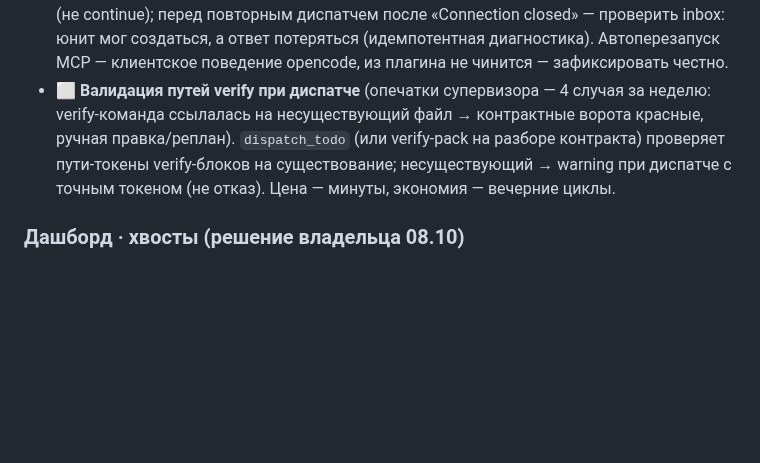
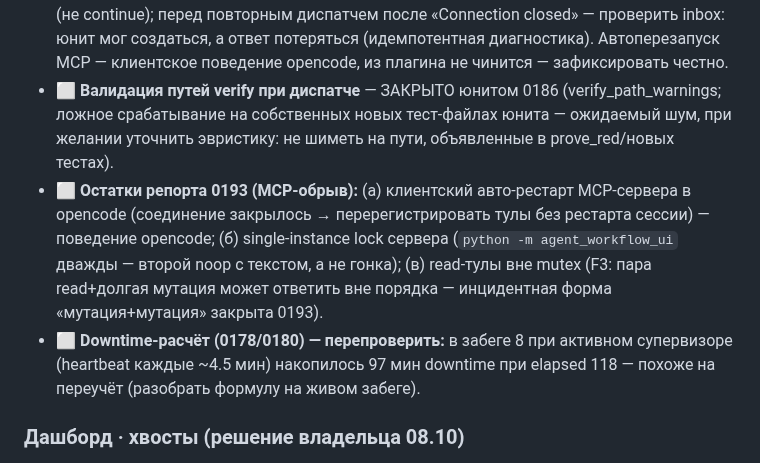
Before and after one commit to EnerJizeIT/agentic-workflow, a Markdown page: BACKLOG.md, the part around the change. GitHub-like rendering; blank space fills up the shorter version.

Commit message:
docs(backlog): закрыт пункт 0186, заметки забега 8 (остатки 0193, downtime)

```diff
--- a/BACKLOG.md
+++ b/BACKLOG.md
@@ -54,12 +54,20 @@
   «Connection closed» — проверить inbox: юнит мог создаться, а ответ
   потеряться (идемпотентная диагностика). Автоперезапуск MCP — клиентское
   поведение opencode, из плагина не чинится — зафиксировать честно.
-- ⬜ **Валидация путей verify при диспатче** (опечатки супервизора — 4 случая
-  за неделю: verify-команда ссылалась на несуществующий файл → контрактные
-  ворота красные, ручная правка/реплан). `dispatch_todo` (или verify-pack на
-  разборе контракта) проверяет пути-токены verify-блоков на существование;
-  несуществующий → warning при диспатче с точным токеном (не отказ). Цена —
-  минуты, экономия — вечерние циклы.
+- ⬜ **Валидация путей verify при диспатче** — ЗАКРЫТО юнитом 0186
+  (verify_path_warnings; ложное срабатывание на собственных новых тест-файлах
+  юнита — ожидаемый шум, при желании уточнить эвристику: не шиметь на пути,
+  объявленные в prove_red/новых тестах).
+- ⬜ **Остатки репорта 0193 (MCP-обрыв):**
+  (а) клиентский авто-рестарт MCP-сервера в opencode (соединение закрылось →
+  перерегистрировать тулы без рестарта сессии) — поведение opencode;
+  (б) single-instance lock сервера (`python -m agent_workflow_ui` дважды —
+  второй noop с текстом, а не гонка); (в) read-тулы вне mutex (F3: пара
+  read+долгая мутация может ответить вне порядка — инцидентная форма
+  «мутация+мутация» закрыта 0193).
+- ⬜ **Downtime-расчёт (0178/0180) — перепроверить:** в забеге 8 при активном
+  супервизоре (heartbeat каждые ~4.5 мин) накопилось 97 мин downtime при
+  elapsed 118 — похоже на переучёт (разобрать формулу на живом забеге).
 
 ### Дашборд · хвосты (решение владельца 08.10)
 
```
